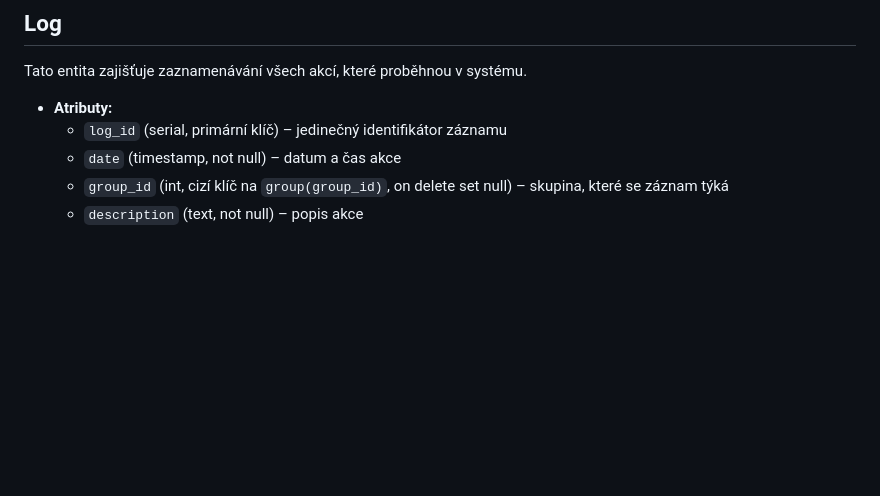
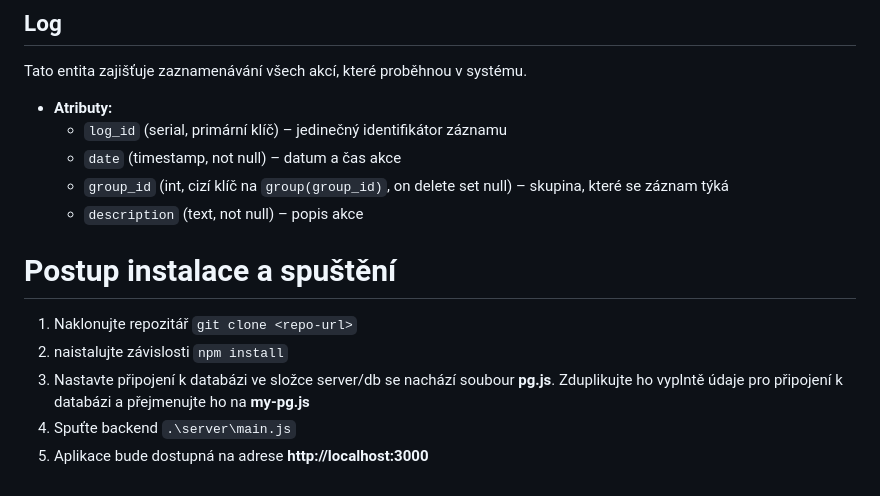
Before and after one commit to aski94/dvop-3-password-manager, a Markdown page: README.md, the part around the change. Drawn GitHub-style; blank space fills up the shorter version.

Commit message:
docs: update README.md

```diff
--- a/README.md
+++ b/README.md
@@ -57,3 +57,15 @@ Tato entita zajišťuje zaznamenávání všech akcí, které proběhnou v syst
   - `date` (timestamp, not null) – datum a čas akce
   - `group_id` (int, cizí klíč na `group(group_id)`, on delete set null) – skupina, které se záznam týká
   - `description` (text, not null) – popis akce
+
+ # Postup instalace a spuštění
+
+1. Naklonujte repozitář
+   `git clone <repo-url>`
+3. naistalujte závislosti
+   `npm install`
+4. Nastavte připojení k databázi
+   ve složce server/db se nachází soubour **pg.js**. Zduplikujte ho vyplntě údaje pro připojení k databázi a přejmenujte ho na **my-pg.js**
+6. Spuťte backend
+   `.\server\main.js`
+8. Aplikace bude dostupná na adrese **http://localhost:3000**
```
